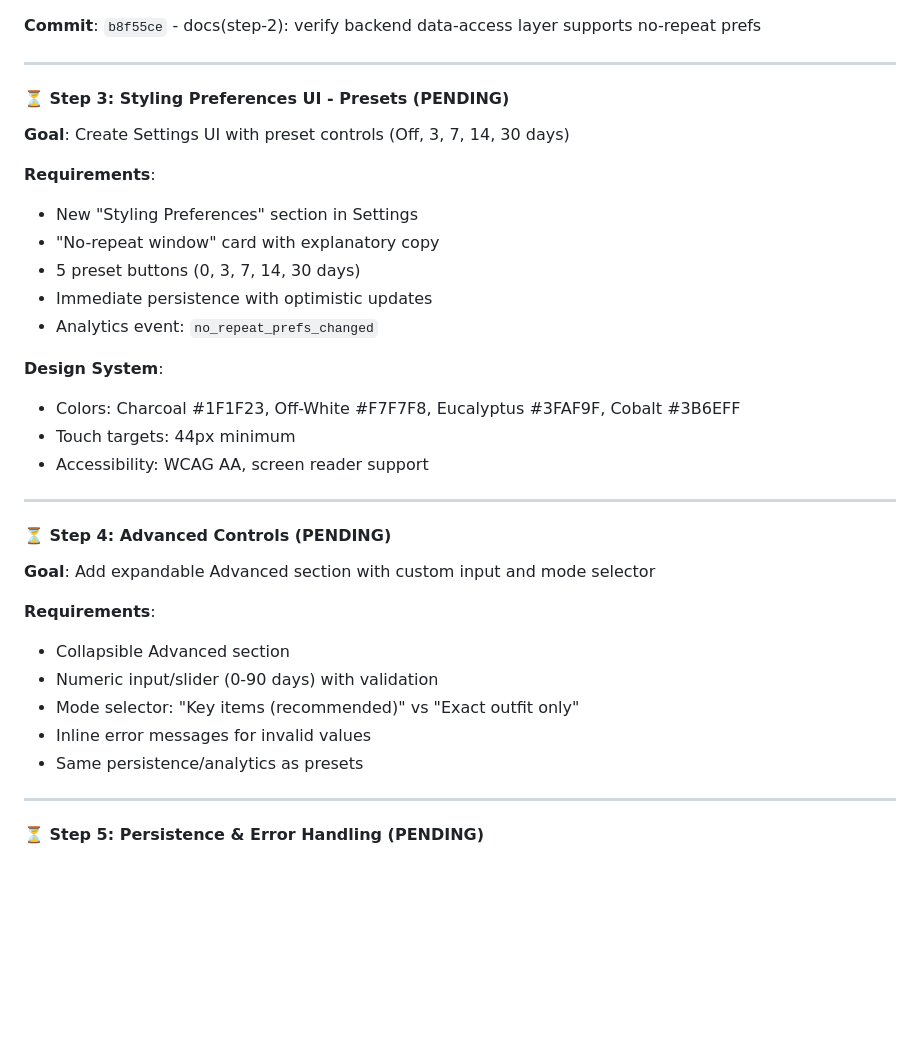
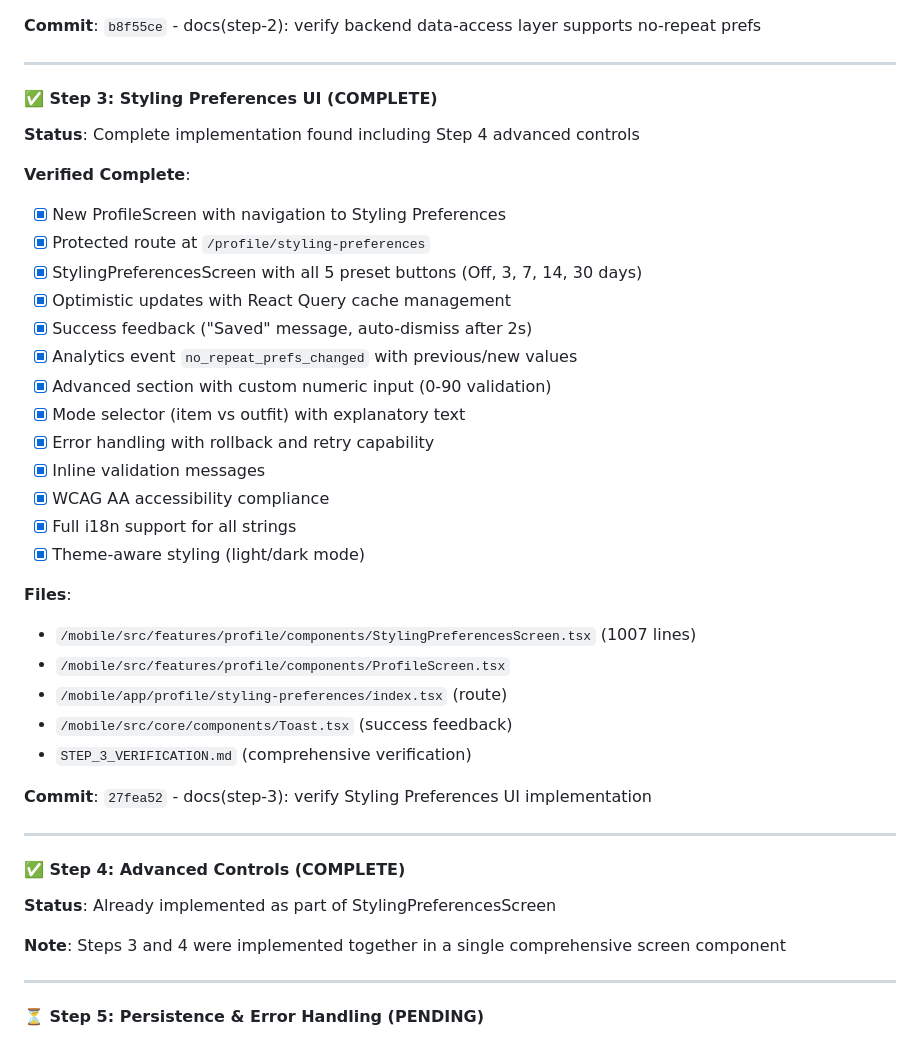
Before and after one commit to guytp/maidrobe, a Markdown page: Claude.md, the part around one of its changes. GitHub-like rendering; blank space fills up the shorter version.

```diff
--- a/Claude.md
+++ b/Claude.md
@@ -59,32 +59,39 @@ Introduce user-controlled "no-repeat" preferences in Settings to let users confi
 
 ---
 
-#### ⏳ Step 3: Styling Preferences UI - Presets (PENDING)
-**Goal**: Create Settings UI with preset controls (Off, 3, 7, 14, 30 days)
+#### ✅ Step 3: Styling Preferences UI (COMPLETE)
+**Status**: Complete implementation found including Step 4 advanced controls
 
-**Requirements**:
-- New "Styling Preferences" section in Settings
-- "No-repeat window" card with explanatory copy
-- 5 preset buttons (0, 3, 7, 14, 30 days)
-- Immediate persistence with optimistic updates
-- Analytics event: `no_repeat_prefs_changed`
+**Verified Complete**:
+- [x] New ProfileScreen with navigation to Styling Preferences
+- [x] Protected route at `/profile/styling-preferences`
+- [x] StylingPreferencesScreen with all 5 preset buttons (Off, 3, 7, 14, 30 days)
+- [x] Optimistic updates with React Query cache management
+- [x] Success feedback ("Saved" message, auto-dismiss after 2s)
+- [x] Analytics event `no_repeat_prefs_changed` with previous/new values
+- [x] Advanced section with custom numeric input (0-90 validation)
+- [x] Mode selector (item vs outfit) with explanatory text
+- [x] Error handling with rollback and retry capability
+- [x] Inline validation messages
+- [x] WCAG AA accessibility compliance
+- [x] Full i18n support for all strings
+- [x] Theme-aware styling (light/dark mode)
 
-**Design System**:
-- Colors: Charcoal #1F1F23, Off-White #F7F7F8, Eucalyptus #3FAF9F, Cobalt #3B6EFF
-- Touch targets: 44px minimum
-- Accessibility: WCAG AA, screen reader support
+**Files**:
+- `/mobile/src/features/profile/components/StylingPreferencesScreen.tsx` (1007 lines)
+- `/mobile/src/features/profile/components/ProfileScreen.tsx`
+- `/mobile/app/profile/styling-preferences/index.tsx` (route)
+- `/mobile/src/core/components/Toast.tsx` (success feedback)
+- `STEP_3_VERIFICATION.md` (comprehensive verification)
+
+**Commit**: `27fea52` - docs(step-3): verify Styling Preferences UI implementation
 
 ---
 
-#### ⏳ Step 4: Advanced Controls (PENDING)
-**Goal**: Add expandable Advanced section with custom input and mode selector
+#### ✅ Step 4: Advanced Controls (COMPLETE)
+**Status**: Already implemented as part of StylingPreferencesScreen
 
-**Requirements**:
-- Collapsible Advanced section
-- Numeric input/slider (0-90 days) with validation
-- Mode selector: "Key items (recommended)" vs "Exact outfit only"
-- Inline error messages for invalid values
-- Same persistence/analytics as presets
+**Note**: Steps 3 and 4 were implemented together in a single comprehensive screen component
 
 ---
 
```
Also changed, not shown: other parts of Claude.md (+15 -15 lines), STEP_3_COMPILATION_CHECK.md (added, +385 -0 lines).
